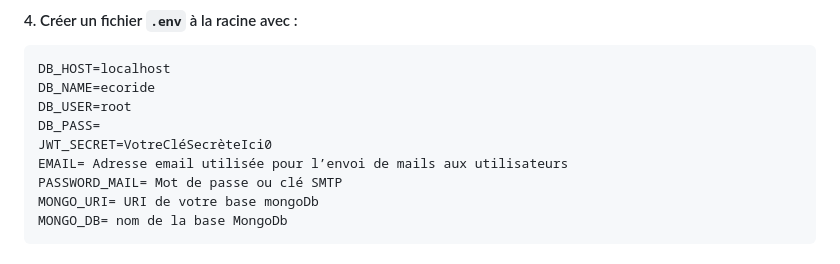
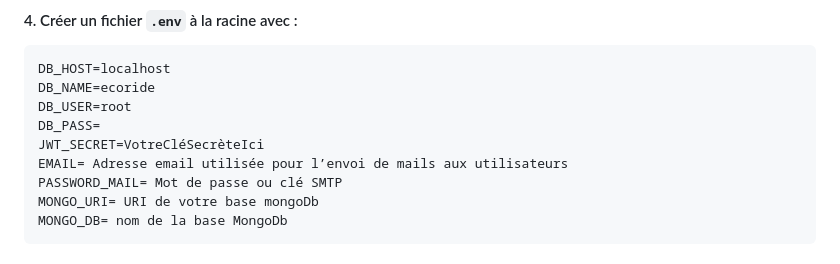
Before and after one commit to Nico8321/Ecoride_back, a Markdown page: README.md, the part around the change. Rendered like a GitHub page.

Commit message:
Update JWT_SECRET in README.md

```diff
--- a/README.md
+++ b/README.md
@@ -100,7 +100,7 @@ DB_HOST=localhost
 DB_NAME=ecoride
 DB_USER=root
 DB_PASS=
-JWT_SECRET=VotreCléSecrèteIci0
+JWT_SECRET=VotreCléSecrèteIci
 EMAIL= Adresse email utilisée pour l’envoi de mails aux utilisateurs
 PASSWORD_MAIL= Mot de passe ou clé SMTP
 MONGO_URI= URI de votre base mongoDb
```
